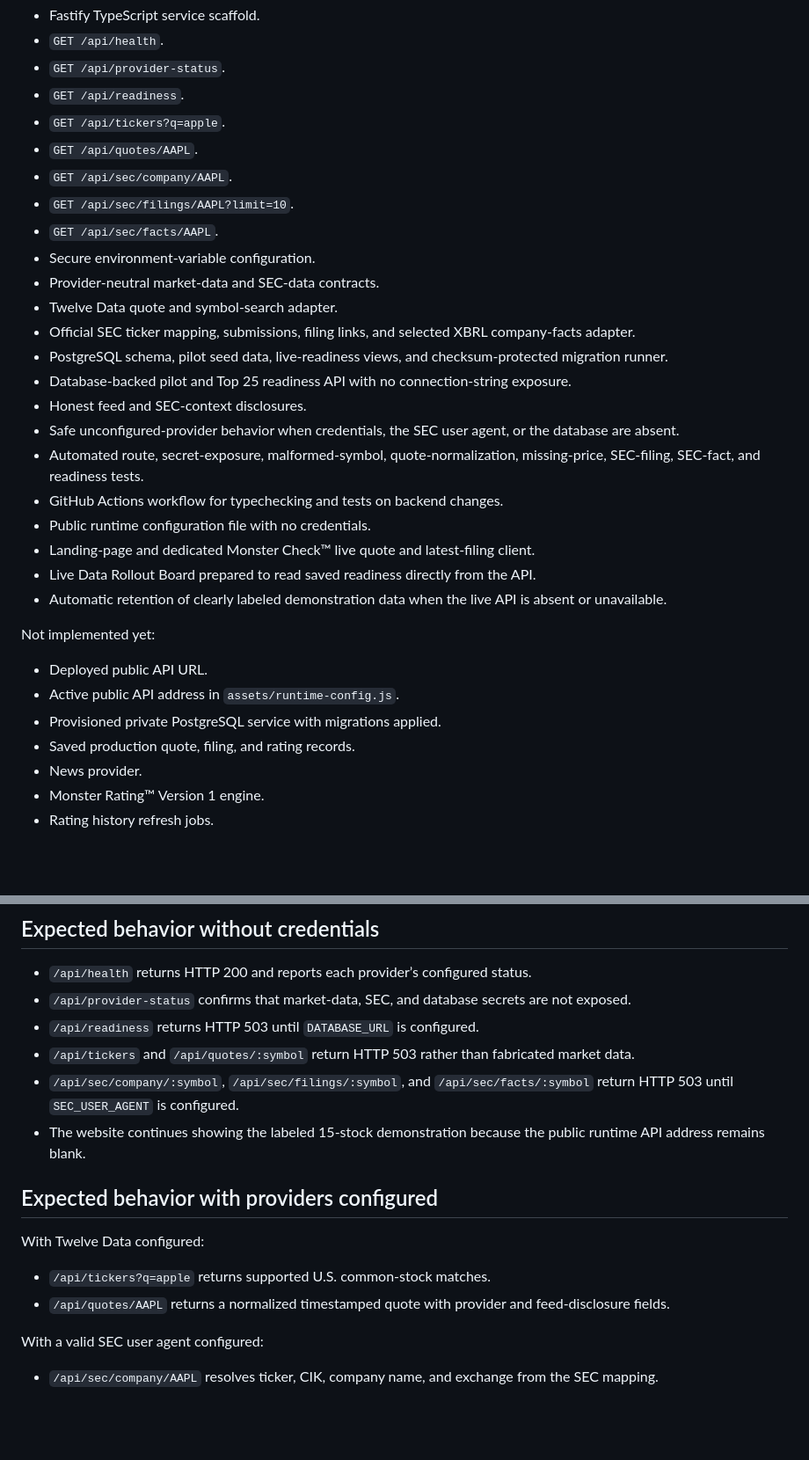
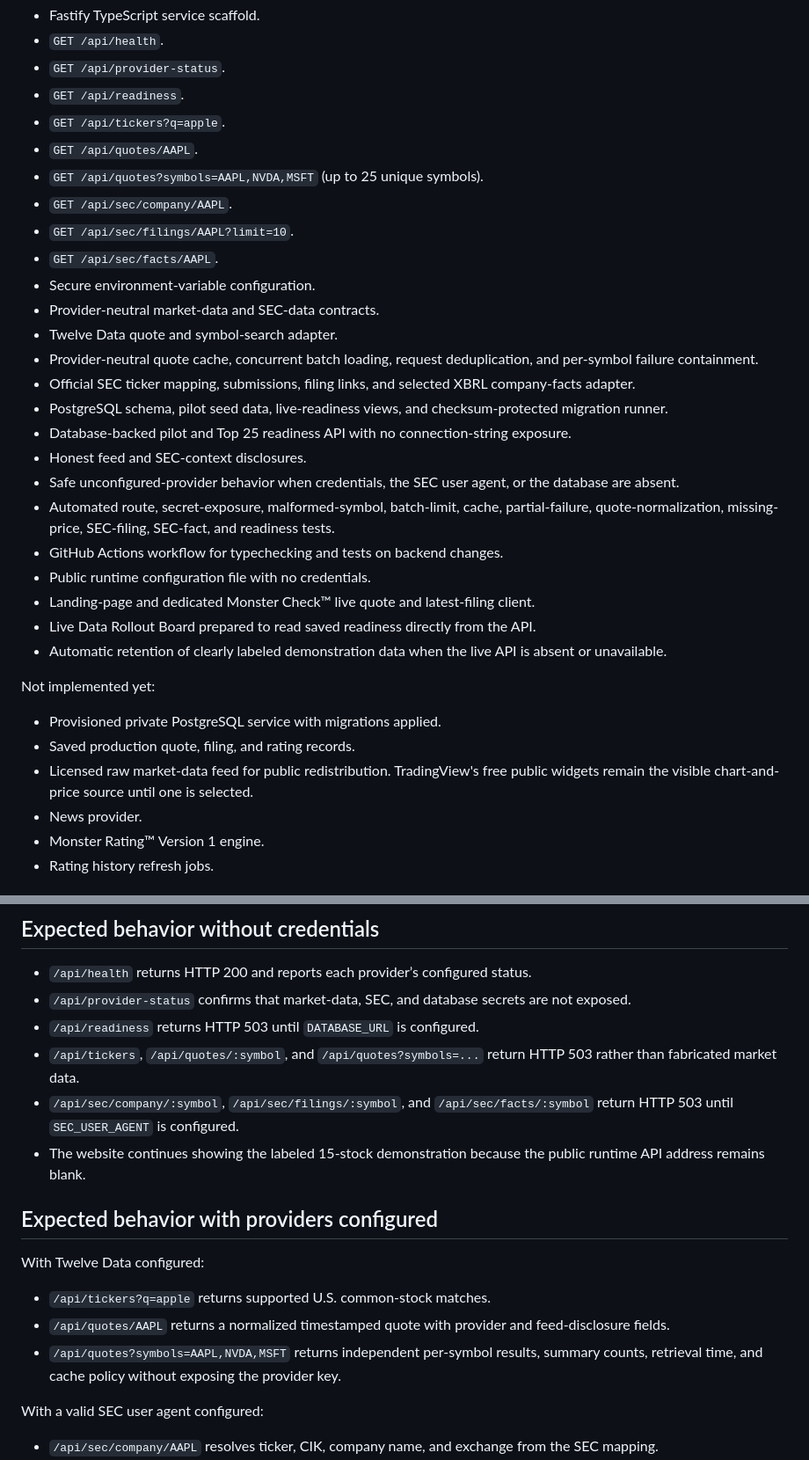
Before and after one commit to Poppoparazzi/-TS-2026-07-28-22-35-ET-next-years-monsters-website, a Markdown page: backend/README.md, 2 parts joined by grey strips. Shown at 88% size. Drawn GitHub-style; blank space fills up the shorter version.

Commit message:
Document cached batch quote API

```diff
--- a/backend/README.md
+++ b/backend/README.md
@@ -14,18 +14,20 @@ Implemented:
 - `GET /api/readiness`.
 - `GET /api/tickers?q=apple`.
 - `GET /api/quotes/AAPL`.
+- `GET /api/quotes?symbols=AAPL,NVDA,MSFT` (up to 25 unique symbols).
 - `GET /api/sec/company/AAPL`.
 - `GET /api/sec/filings/AAPL?limit=10`.
 - `GET /api/sec/facts/AAPL`.
 - Secure environment-variable configuration.
 - Provider-neutral market-data and SEC-data contracts.
 - Twelve Data quote and symbol-search adapter.
+- Provider-neutral quote cache, concurrent batch loading, request deduplication, and per-symbol failure containment.
 - Official SEC ticker mapping, submissions, filing links, and selected XBRL company-facts adapter.
 - PostgreSQL schema, pilot seed data, live-readiness views, and checksum-protected migration runner.
 - Database-backed pilot and Top 25 readiness API with no connection-string exposure.
 - Honest feed and SEC-context disclosures.
 - Safe unconfigured-provider behavior when credentials, the SEC user agent, or the database are absent.
-- Automated route, secret-exposure, malformed-symbol, quote-normalization, missing-price, SEC-filing, SEC-fact, and readiness tests.
+- Automated route, secret-exposure, malformed-symbol, batch-limit, cache, partial-failure, quote-normalization, missing-price, SEC-filing, SEC-fact, and readiness tests.
 - GitHub Actions workflow for typechecking and tests on backend changes.
 - Public runtime configuration file with no credentials.
 - Landing-page and dedicated Monster Check™ live quote and latest-filing client.
@@ -34,10 +36,9 @@ Implemented:
 
 Not implemented yet:
 
-- Deployed public API URL.
-- Active public API address in `assets/runtime-config.js`.
 - Provisioned private PostgreSQL service with migrations applied.
 - Saved production quote, filing, and rating records.
+- Licensed raw market-data feed for public redistribution. TradingView's free public widgets remain the visible chart-and-price source until one is selected.
 - News provider.
 - Monster Rating™ Version 1 engine.
 - Rating history refresh jobs.
@@ -88,7 +91,7 @@ The GitHub Actions workflow `.github/workflows/backend-checks.yml` runs the same
 - `/api/health` returns HTTP 200 and reports each provider’s configured status.
 - `/api/provider-status` confirms that market-data, SEC, and database secrets are not exposed.
 - `/api/readiness` returns HTTP 503 until `DATABASE_URL` is configured.
-- `/api/tickers` and `/api/quotes/:symbol` return HTTP 503 rather than fabricated market data.
+- `/api/tickers`, `/api/quotes/:symbol`, and `/api/quotes?symbols=...` return HTTP 503 rather than fabricated market data.
 - `/api/sec/company/:symbol`, `/api/sec/filings/:symbol`, and `/api/sec/facts/:symbol` return HTTP 503 until `SEC_USER_AGENT` is configured.
 - The website continues showing the labeled 15-stock demonstration because the public runtime API address remains blank.
 
@@ -98,6 +101,7 @@ With Twelve Data configured:
 
 - `/api/tickers?q=apple` returns supported U.S. common-stock matches.
 - `/api/quotes/AAPL` returns a normalized timestamped quote with provider and feed-disclosure fields.
+- `/api/quotes?symbols=AAPL,NVDA,MSFT` returns independent per-symbol results, summary counts, retrieval time, and cache policy without exposing the provider key.
 
 With a valid SEC user agent configured:
 
```
Also changed, not shown: other parts of backend/README.md (+3 -1 lines).
